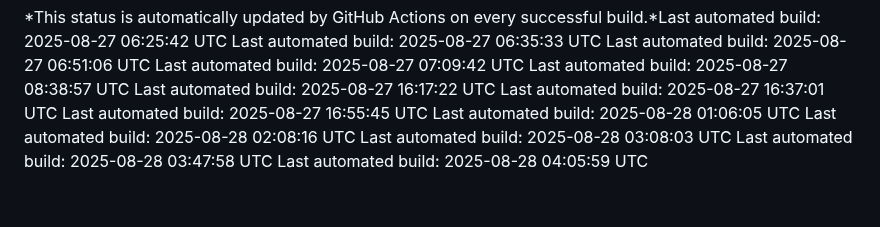
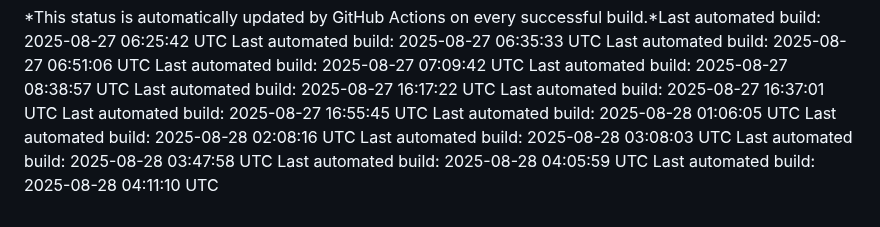
Before and after one commit to anno-git/hokuyohub, a Markdown page: docs/build/BUILD_STATUS.md, the part around the change. Drawn GitHub-style.

Commit message:
docs: update build status [skip ci]

```diff
--- a/docs/build/BUILD_STATUS.md
+++ b/docs/build/BUILD_STATUS.md
@@ -103,3 +103,4 @@ Last automated build: 2025-08-28 02:08:16 UTC
 Last automated build: 2025-08-28 03:08:03 UTC
 Last automated build: 2025-08-28 03:47:58 UTC
 Last automated build: 2025-08-28 04:05:59 UTC
+Last automated build: 2025-08-28 04:11:10 UTC
```
